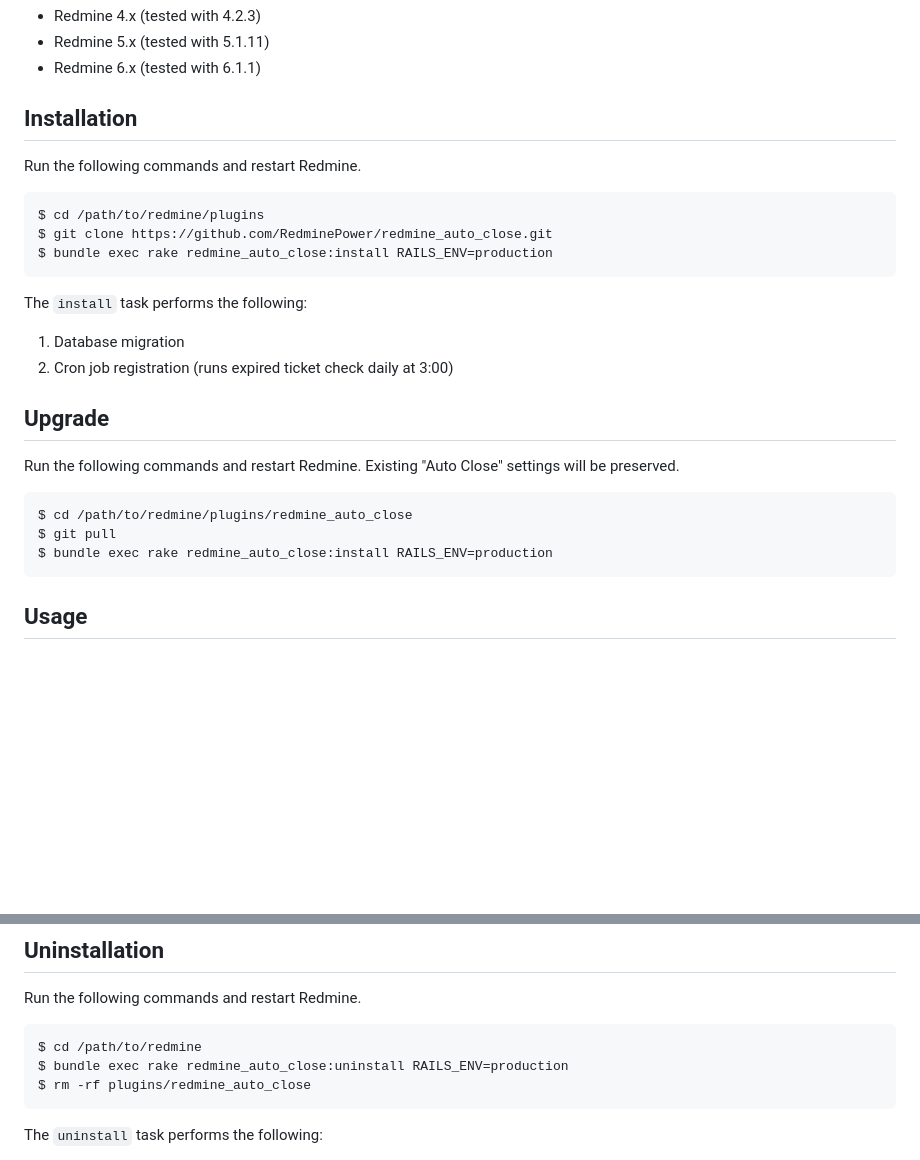
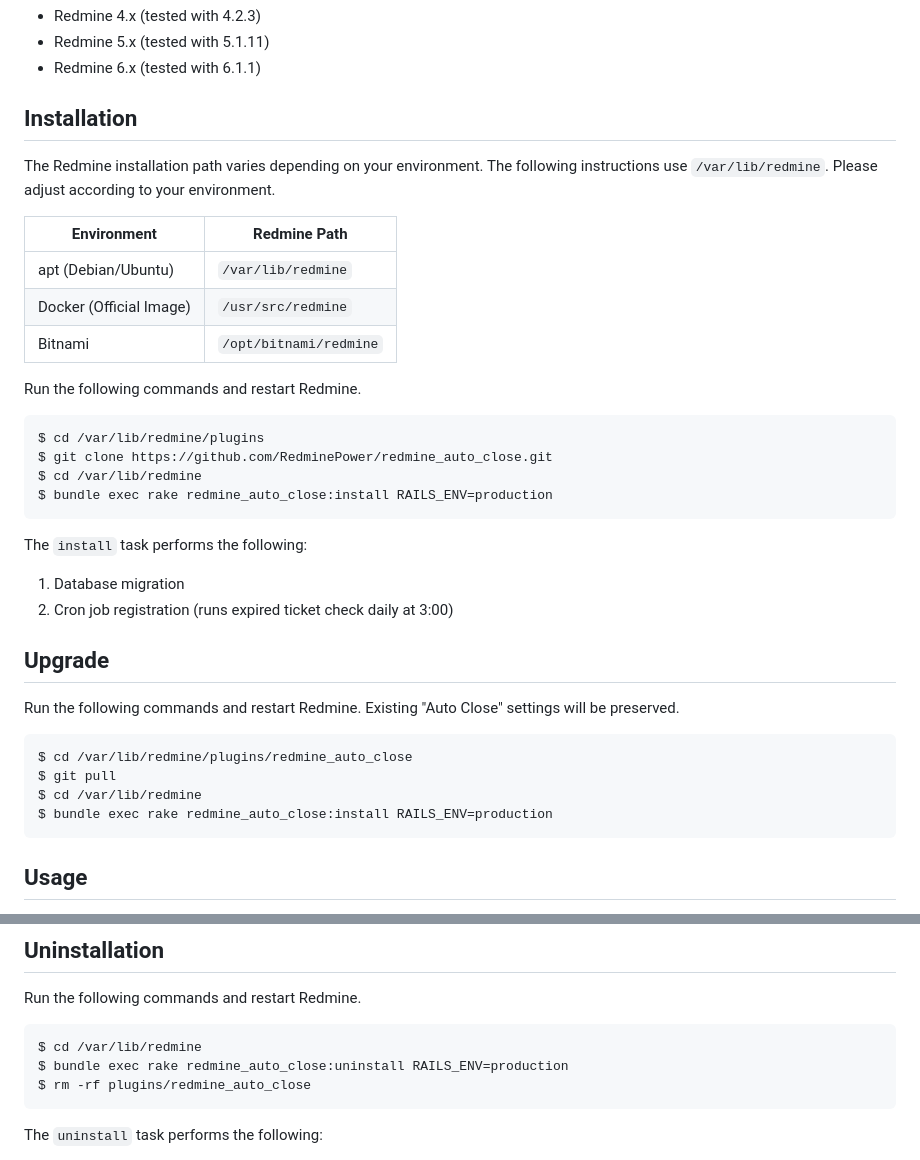
Before and after one commit to RedminePower/redmine_auto_close, a Markdown page: README-en.md, 2 parts joined by grey strips. Rendered like a GitHub page; blank space fills up the shorter version.

````diff
--- a/README-en.md
+++ b/README-en.md
@@ -47,11 +47,23 @@ Periodically checks tickets that have passed their due date and executes actions
 - Redmine 6.x (tested with 6.1.1)
 
 ## Installation
+
+The Redmine installation path varies depending on your environment.
+The following instructions use `/var/lib/redmine`.
+Please adjust according to your environment.
+
+| Environment | Redmine Path |
+|-------------|--------------|
+| apt (Debian/Ubuntu) | `/var/lib/redmine` |
+| Docker (Official Image) | `/usr/src/redmine` |
+| Bitnami | `/opt/bitnami/redmine` |
+
 Run the following commands and restart Redmine.
 
 ```
-$ cd /path/to/redmine/plugins
+$ cd /var/lib/redmine/plugins
 $ git clone https://github.com/RedminePower/redmine_auto_close.git
+$ cd /var/lib/redmine
 $ bundle exec rake redmine_auto_close:install RAILS_ENV=production
 ```
 
@@ -64,8 +76,9 @@ Run the following commands and restart Redmine.
 Existing "Auto Close" settings will be preserved.
 
 ```
-$ cd /path/to/redmine/plugins/redmine_auto_close
+$ cd /var/lib/redmine/plugins/redmine_auto_close
 $ git pull
+$ cd /var/lib/redmine
 $ bundle exec rake redmine_auto_close:install RAILS_ENV=production
 ```
 
@@ -84,7 +97,7 @@ $ bundle exec rake redmine_auto_close:install RAILS_ENV=production
 Run the following commands and restart Redmine.
 
 ```
-$ cd /path/to/redmine
+$ cd /var/lib/redmine
 $ bundle exec rake redmine_auto_close:uninstall RAILS_ENV=production
 $ rm -rf plugins/redmine_auto_close
 ```
````
Also changed, not shown: README.md (+16 -3 lines).
